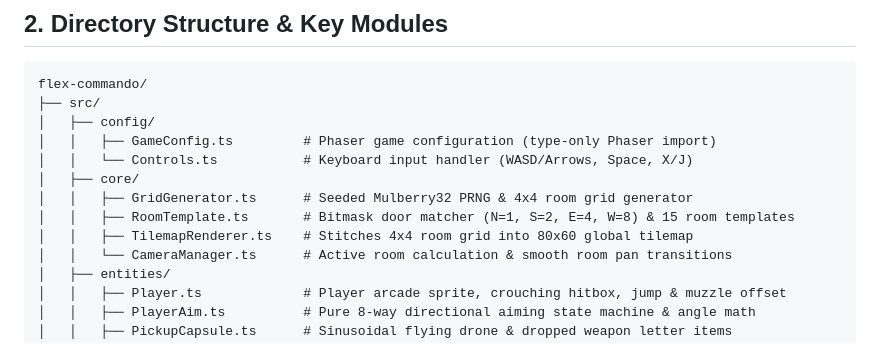
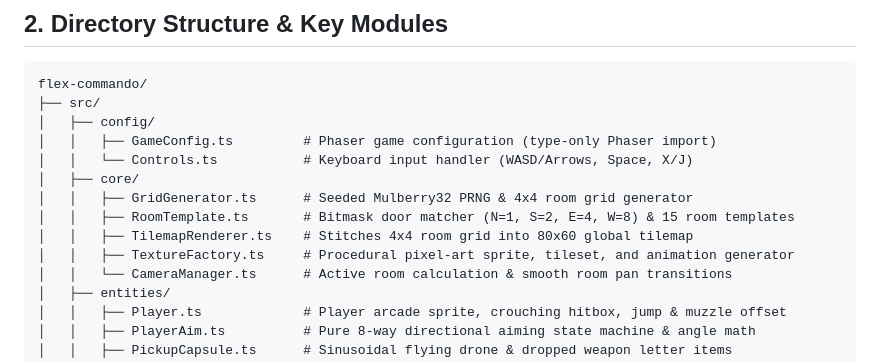
Before and after one commit to BuneZT/flex-commando, a Markdown page: AGENTS.md, the part around the change. Drawn GitHub-style.

Commit message:
docs: update AGENTS.md with TextureFactory and procedural asset architecture details

```diff
--- a/AGENTS.md
+++ b/AGENTS.md
@@ -25,6 +25,7 @@ flex-commando/
 │   │   ├── GridGenerator.ts      # Seeded Mulberry32 PRNG & 4x4 room grid generator
 │   │   ├── RoomTemplate.ts       # Bitmask door matcher (N=1, S=2, E=4, W=8) & 15 room templates
 │   │   ├── TilemapRenderer.ts    # Stitches 4x4 room grid into 80x60 global tilemap
+│   │   ├── TextureFactory.ts     # Procedural pixel-art sprite, tileset, and animation generator
 │   │   └── CameraManager.ts      # Active room calculation & smooth room pan transitions
 │   ├── entities/
 │   │   ├── Player.ts             # Player arcade sprite, crouching hitbox, jump & muzzle offset
```
